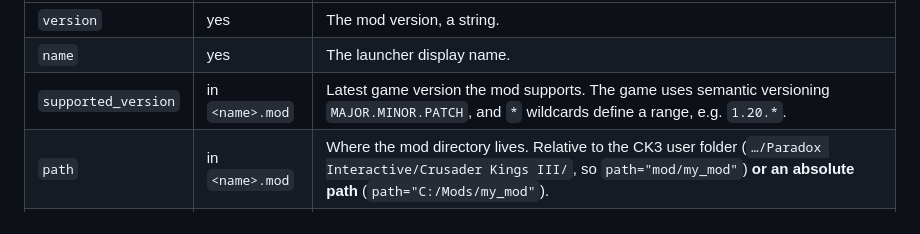
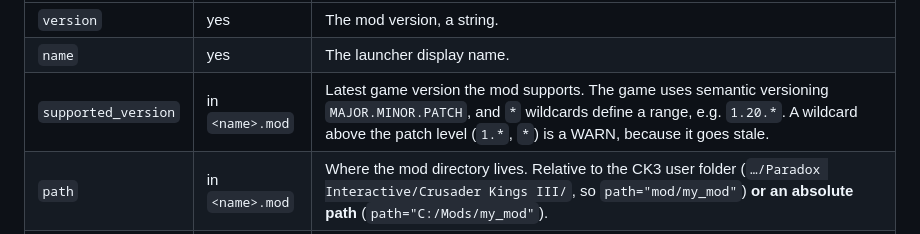
Before and after one commit to ruonanzh/ck3-mod-repo, a Markdown page: docs/ck3-modding-conventions.md, the part around the change. Rendered like a GitHub page.

```diff
--- a/docs/ck3-modding-conventions.md
+++ b/docs/ck3-modding-conventions.md
@@ -128,7 +128,7 @@ Keys table (per `Mod_structure`):
 | --- | --- | --- |
 | `version` | yes | The mod version, a string. |
 | `name` | yes | The launcher display name. |
-| `supported_version` | in `<name>.mod` | Latest game version the mod supports. The game uses semantic versioning `MAJOR.MINOR.PATCH`, and `*` wildcards define a range, e.g. `1.20.*`. |
+| `supported_version` | in `<name>.mod` | Latest game version the mod supports. The game uses semantic versioning `MAJOR.MINOR.PATCH`, and `*` wildcards define a range, e.g. `1.20.*`. A wildcard above the patch level (`1.*`, `*`) is a WARN, because it goes stale. |
 | `path` | in `<name>.mod` | Where the mod directory lives. Relative to the CK3 user folder (`…/Paradox Interactive/Crusader Kings III/`, so `path="mod/my_mod"`) **or an absolute path** (`path="C:/Mods/my_mod"`). |
 | `tags` | no | A list of quoted strings, `tags={ "a" "b" }`. A list may span several lines. |
 | `picture` | no | The thumbnail image file, e.g. `"thumbnail.png"`. Steam ignores this key and always looks for `thumbnail.png` in the mod root. |
```
Also changed, not shown: AGENTS.md (+5 -10 lines), 1 other file.
